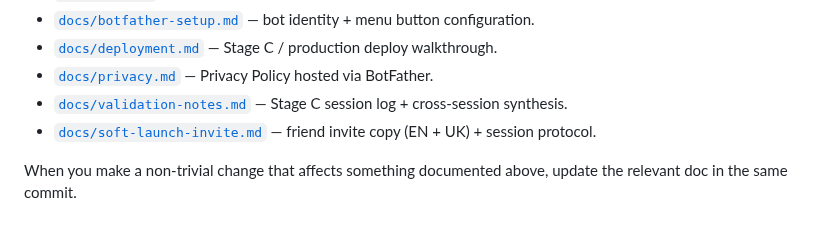
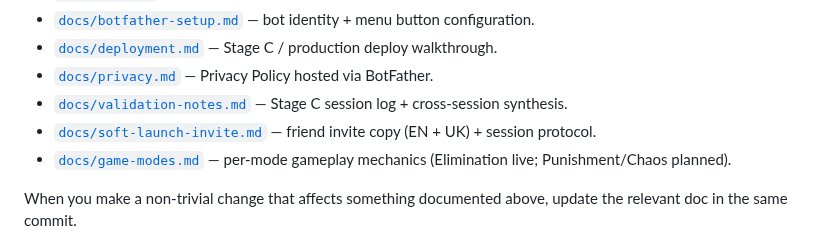
Before and after one commit to vyahello/hoba, a Markdown page: CLAUDE.md, the part around the change. Drawn GitHub-style.

Commit message:
docs: game-modes.md — elimination

```diff
--- a/CLAUDE.md
+++ b/CLAUDE.md
@@ -35,6 +35,7 @@ Order of operations is **`docs/roadmap.md`** — stages A → G, each ending wit
 - [`docs/privacy.md`](docs/privacy.md) — Privacy Policy hosted via BotFather.
 - [`docs/validation-notes.md`](docs/validation-notes.md) — Stage C session log + cross-session synthesis.
 - [`docs/soft-launch-invite.md`](docs/soft-launch-invite.md) — friend invite copy (EN + UK) + session protocol.
+- [`docs/game-modes.md`](docs/game-modes.md) — per-mode gameplay mechanics (Elimination live; Punishment/Chaos planned).
 
 When you make a non-trivial change that affects something documented above, update the relevant doc in the same commit.
 
```
Also changed, not shown: docs/game-modes.md (added, +114 -0 lines).
